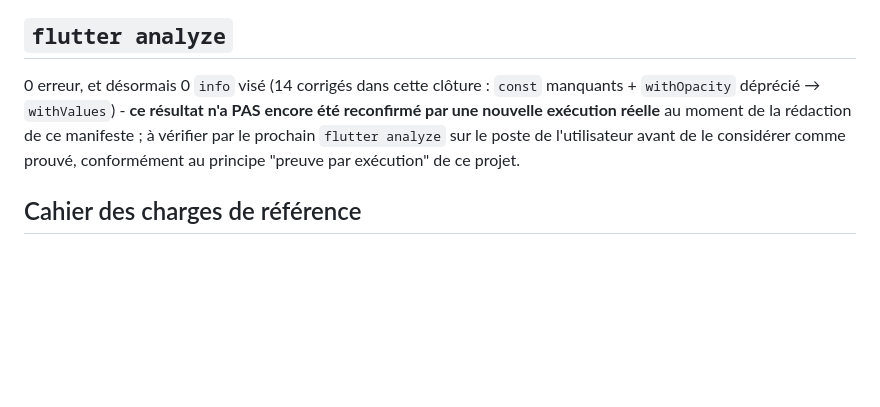
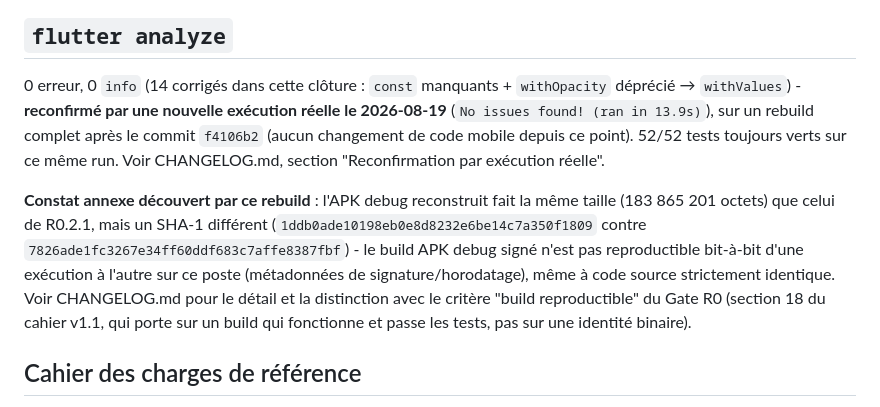
Before and after one commit to TCMM05/reserveflash, a Markdown page: docs/DELIVERY_MANIFEST_R0.2.2.md, the part around the change. Rendered like a GitHub page; blank space fills up the shorter version.

```diff
--- a/docs/DELIVERY_MANIFEST_R0.2.2.md
+++ b/docs/DELIVERY_MANIFEST_R0.2.2.md
@@ -66,13 +66,23 @@ l'exécution qui a produit l'APK ci-dessus : 2026-08-19T14:59:43+02:00).
 
 ## `flutter analyze`
 
-0 erreur, et désormais 0 `info` visé (14 corrigés dans cette clôture :
-`const` manquants + `withOpacity` déprécié → `withValues`) - **ce résultat
-n'a PAS encore été reconfirmé par une nouvelle exécution réelle** au
-moment de la rédaction de ce manifeste ; à vérifier par le prochain
-`flutter analyze` sur le poste de l'utilisateur avant de le considérer
-comme prouvé, conformément au principe "preuve par exécution" de ce
-projet.
+0 erreur, 0 `info` (14 corrigés dans cette clôture : `const` manquants +
+`withOpacity` déprécié → `withValues`) - **reconfirmé par une nouvelle
+exécution réelle le 2026-08-19** (`No issues found! (ran in 13.9s)`), sur
+un rebuild complet après le commit `f4106b2` (aucun changement de code
+mobile depuis ce point). 52/52 tests toujours verts sur ce même run. Voir
+CHANGELOG.md, section "Reconfirmation par exécution réelle".
+
+**Constat annexe découvert par ce rebuild** : l'APK debug reconstruit fait
+la même taille (183 865 201 octets) que celui de R0.2.1, mais un SHA-1
+différent (`1ddb0ade10198eb0e8d8232e6be14c7a350f1809` contre
+`7826ade1fc3267e34ff60ddf683c7affe8387fbf`) - le build APK debug signé
+n'est pas reproductible bit-à-bit d'une exécution à l'autre sur ce poste
+(métadonnées de signature/horodatage), même à code source strictement
+identique. Voir CHANGELOG.md pour le détail et la distinction avec le
+critère "build reproductible" du Gate R0 (section 18 du cahier v1.1, qui
+porte sur un build qui fonctionne et passe les tests, pas sur une identité
+binaire).
 
 ## Cahier des charges de référence
 
```
Also changed, not shown: CHANGELOG.md (+30 -4 lines).
